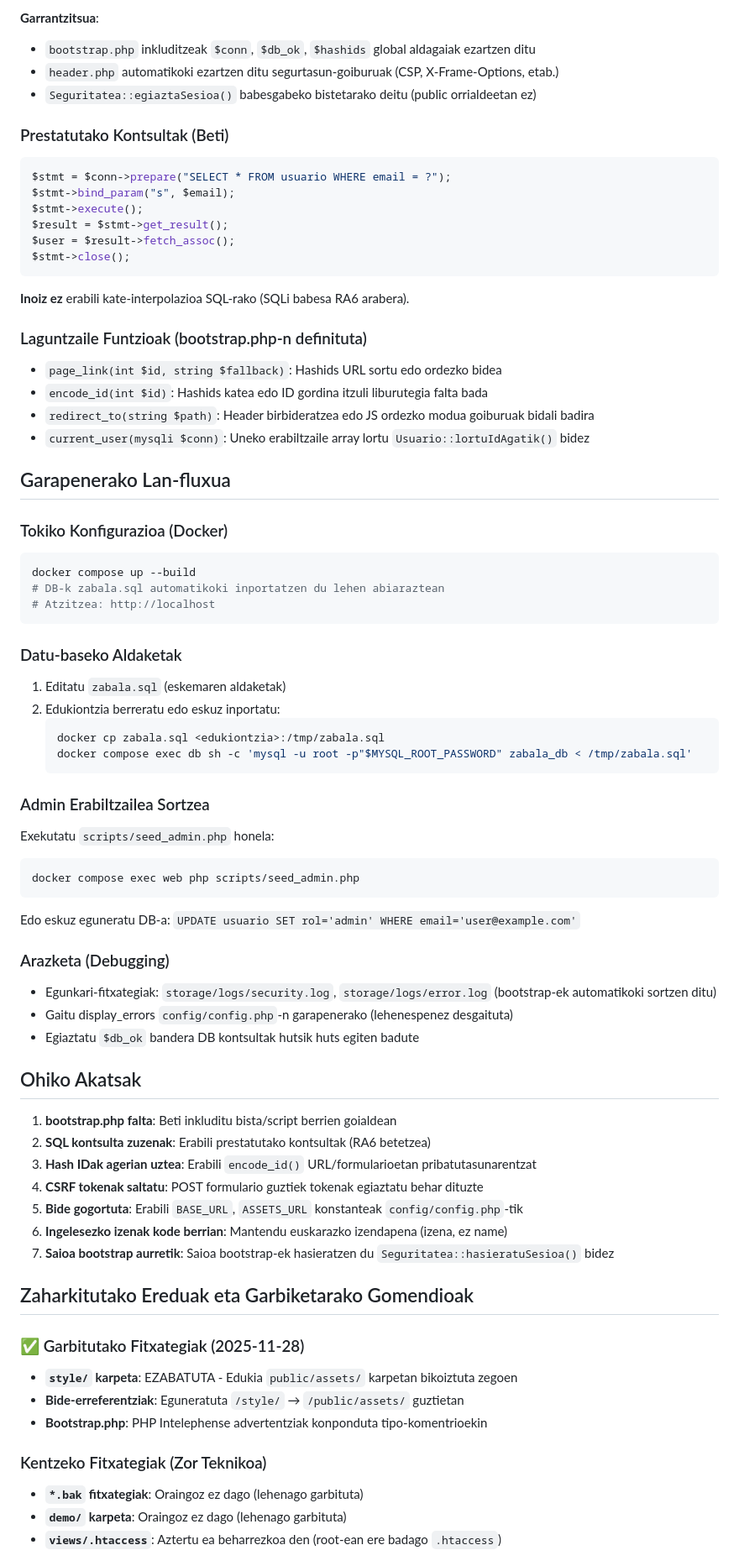
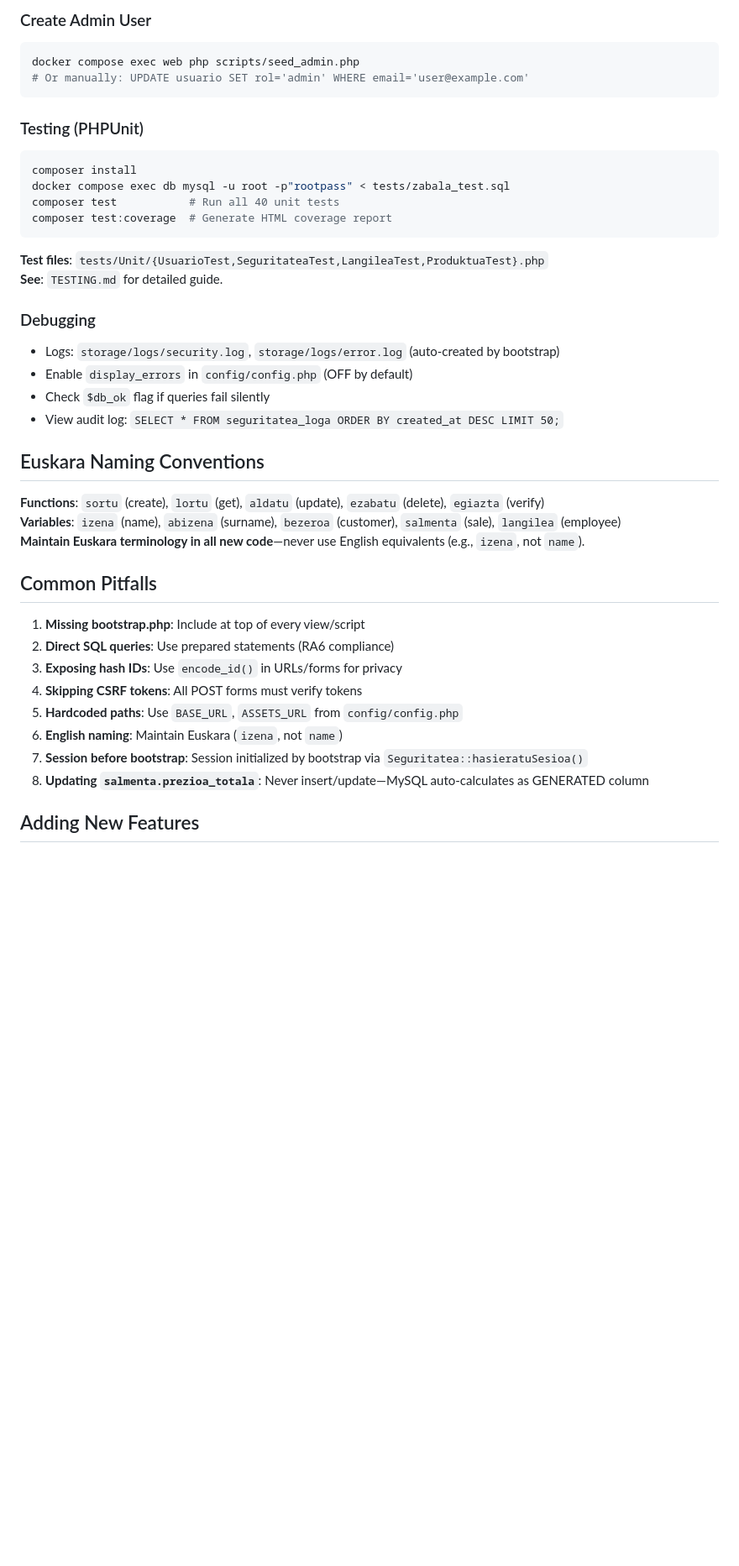
Before and after one commit to delgadoirene-star/ERRONKA-1, a Markdown page: .github/copilot-instructions.md, the part around one of its changes. Shown at 84% size. GitHub-like rendering; blank space fills up the shorter version.

Commit message:
Refactor copilot instructions to enhance clarity and consistency; update language from Euskara to English for broader accessibility.

````diff
--- a/.github/copilot-instructions.md
+++ b/.github/copilot-instructions.md
@@ -159,75 +170,44 @@ require __DIR__ . '/partials/header.php';
 ```
 
-**Garrantzitsua**:
-- `bootstrap.php` inkluditzeak `$conn`, `$db_ok`, `$hashids` global aldagaiak ezartzen ditu
-- `header.php` automatikoki ezartzen ditu segurtasun-goiburuak (CSP, X-Frame-Options, etab.)
-- `Seguritatea::egiaztaSesioa()` babesgabeko bistetarako deitu (public orrialdeetan ez)
-
-### Prestatutako Kontsultak (Beti)
-```php
-$stmt = $conn->prepare("SELECT * FROM usuario WHERE email = ?");
-$stmt->bind_param("s", $email);
-$stmt->execute();
-$result = $stmt->get_result();
-$user = $result->fetch_assoc();
-$stmt->close();
-```
-**Inoiz ez** erabili kate-interpolazioa SQL-rako (SQLi babesa RA6 arabera).
-
-### Laguntzaile Funtzioak (bootstrap.php-n definituta)
-- `page_link(int $id, string $fallback)`: Hashids URL sortu edo ordezko bidea
-- `encode_id(int $id)`: Hashids katea edo ID gordina itzuli liburutegia falta bada
-- `redirect_to(string $path)`: Header birbideratzea edo JS ordezko modua goiburuak bidali badira
-- `current_user(mysqli $conn)`: Uneko erabiltzaile array lortu `Usuario::lortuIdAgatik()` bidez
-
-## Garapenerako Lan-fluxua
-
-### Tokiko Konfigurazioa (Docker)
-```bash
-docker compose up --build
-# DB-k zabala.sql automatikoki inportatzen du lehen abiaraztean
-# Atzitzea: http://localhost
+### Create Admin User
+```powershell
+docker compose exec web php scripts/seed_admin.php
+# Or manually: UPDATE usuario SET rol='admin' WHERE email='user@example.com'
 ```
 
-### Datu-baseko Aldaketak
-1. Editatu `zabala.sql` (eskemaren aldaketak)
-2. Edukiontzia berreratu edo eskuz inportatu:
-   ```bash
-   docker cp zabala.sql <edukiontzia>:/tmp/zabala.sql
-   docker compose exec db sh -c 'mysql -u root -p"$MYSQL_ROOT_PASSWORD" zabala_db < /tmp/zabala.sql'
-   ```
+### Testing (PHPUnit)
+```powershell
+composer install
+docker compose exec db mysql -u root -p"rootpass" < tests/zabala_test.sql
+composer test           # Run all 40 unit tests
+composer test:coverage  # Generate HTML coverage report
+```
 
-### Admin Erabiltzailea Sortzea
-Exekutatu `scripts/seed_admin.php` honela:
-```bash
-docker compose exec web php scripts/seed_admin.php
-```
-Edo eskuz eguneratu DB-a: `UPDATE usuario SET rol='admin' WHERE email='user@example.com'`
+**Test files**: `tests/Unit/{UsuarioTest,SeguritateaTest,LangileaTest,ProduktuaTest}.php`
+**See**: `TESTING.md` for detailed guide.
 
-### Arazketa (Debugging)
-- Egunkari-fitxategiak: `storage/logs/security.log`, `storage/logs/error.log` (bootstrap-ek automatikoki sortzen ditu)
-- Gaitu display_errors `config/config.php`-n garapenerako (lehenespenez desgaituta)
-- Egiaztatu `$db_ok` bandera DB kontsultak hutsik huts egiten badute
+### Debugging
+- Logs: `storage/logs/security.log`, `storage/logs/error.log` (auto-created by bootstrap)
+- Enable `display_errors` in `config/config.php` (OFF by default)
+- Check `$db_ok` flag if queries fail silently
+- View audit log: `SELECT * FROM seguritatea_loga ORDER BY created_at DESC LIMIT 50;`
 
-## Ohiko Akatsak
+## Euskara Naming Conventions
 
-1. **bootstrap.php falta**: Beti inkluditu bista/script berrien goialdean
-2. **SQL kontsulta zuzenak**: Erabili prestatutako kontsultak (RA6 betetzea)
-3. **Hash IDak agerian uztea**: Erabili `encode_id()` URL/formularioetan pribatutasunarentzat
-4. **CSRF tokenak saltatu**: POST formulario guztiek tokenak egiaztatu behar dituzte
-5. **Bide gogortuta**: Erabili `BASE_URL`, `ASSETS_URL` konstanteak `config/config.php`-tik
-6. **Ingelesezko izenak kode berrian**: Mantendu euskarazko izendapena (izena, ez name)
-7. **Saioa bootstrap aurretik**: Saioa bootstrap-ek hasieratzen du `Seguritatea::hasieratuSesioa()` bidez
+**Functions**: `sortu` (create), `lortu` (get), `aldatu` (update), `ezabatu` (delete), `egiazta` (verify)
+**Variables**: `izena` (name), `abizena` (surname), `bezeroa` (customer), `salmenta` (sale), `langilea` (employee)
+**Maintain Euskara terminology in all new code**—never use English equivalents (e.g., `izena`, not `name`).
 
-## Zaharkitutako Ereduak eta Garbiketarako Gomendioak
+## Common Pitfalls
 
-### ✅ Garbitutako Fitxategiak (2025-11-28)
-- **`style/` karpeta**: EZABATUTA - Edukia `public/assets/` karpetan bikoiztuta zegoen
-- **Bide-erreferentziak**: Eguneratuta `/style/` → `/public/assets/` guztietan
-- **Bootstrap.php**: PHP Intelephense advertentziak konponduta tipo-komentrioekin
+1. **Missing bootstrap.php**: Include at top of every view/script
+2. **Direct SQL queries**: Use prepared statements (RA6 compliance)
+3. **Exposing hash IDs**: Use `encode_id()` in URLs/forms for privacy
+4. **Skipping CSRF tokens**: All POST forms must verify tokens
+5. **Hardcoded paths**: Use `BASE_URL`, `ASSETS_URL` from `config/config.php`
+6. **English naming**: Maintain Euskara (`izena`, not `name`)
+7. **Session before bootstrap**: Session initialized by bootstrap via `Seguritatea::hasieratuSesioa()`
+8. **Updating `salmenta.prezioa_totala`**: Never insert/update—MySQL auto-calculates as GENERATED column
 
-### Kentzeko Fitxategiak (Zor Teknikoa)
-- **`*.bak` fitxategiak**: Oraingoz ez dago (lehenago garbituta)
-- **`demo/` karpeta**: Oraingoz ez dago (lehenago garbituta)
-- **`views/.htaccess`**: Aztertu ea beharrezkoa den (root-ean ere badago `.htaccess`)
+## Adding New Features
 
````
Also changed, not shown: other parts of .github/copilot-instructions.md (+158 -168 lines).
